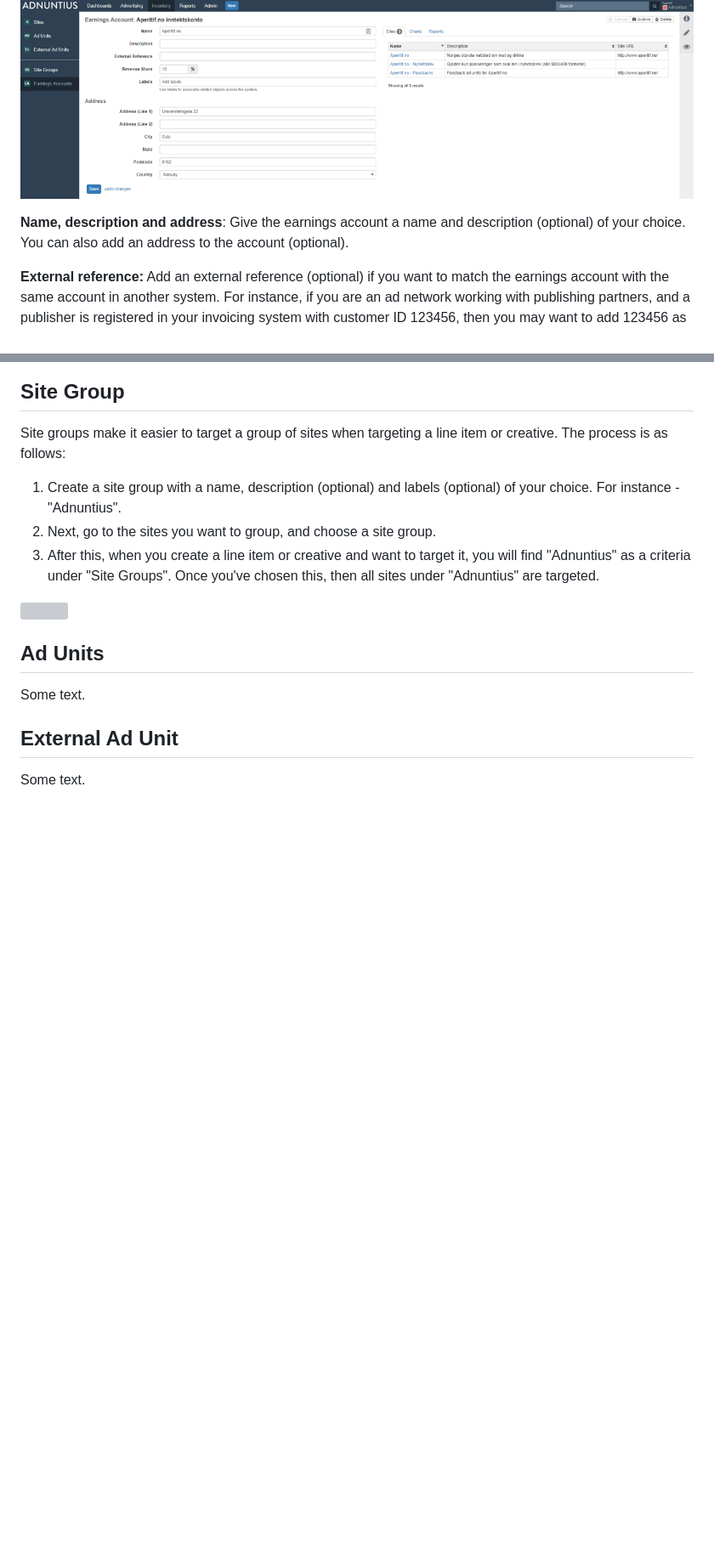
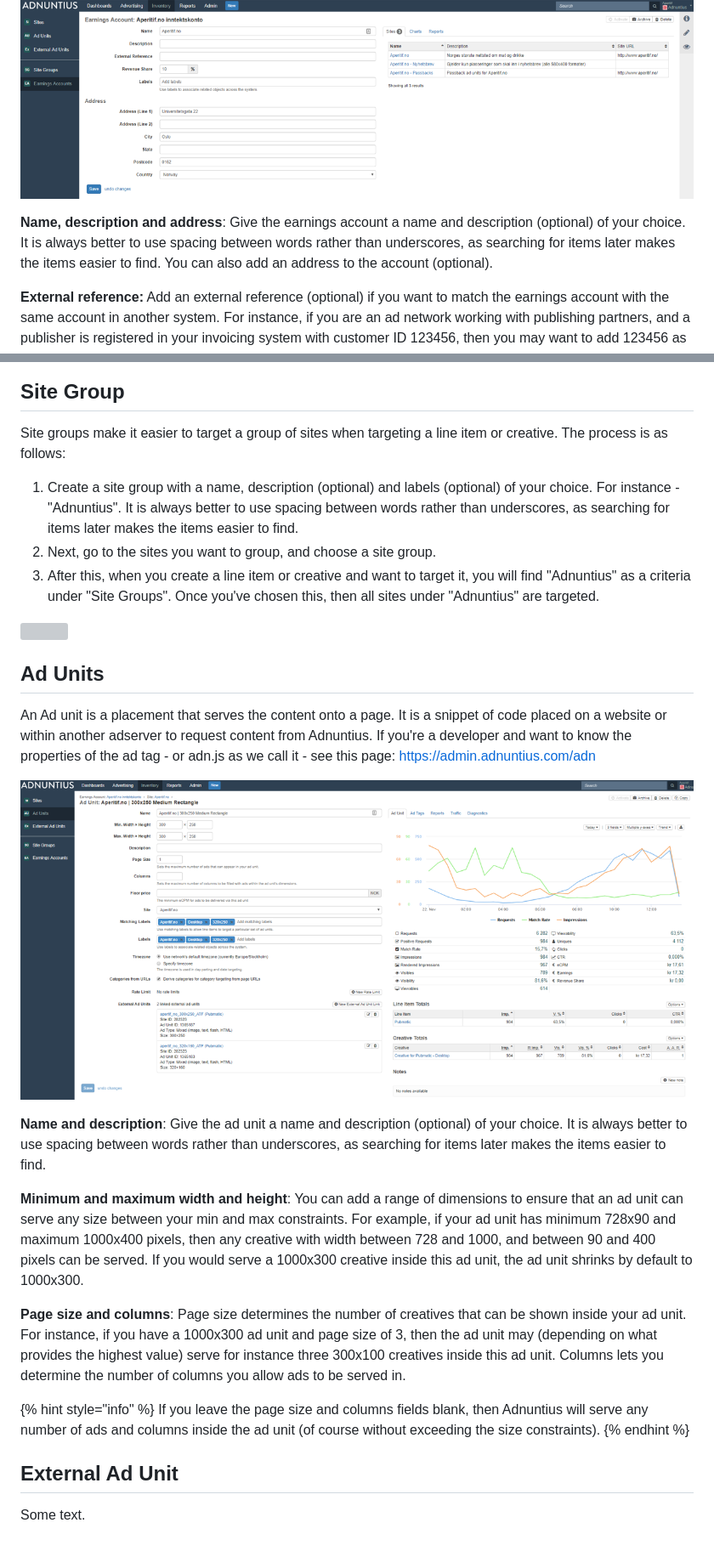
Before and after one commit to Adnuntius/documentation, a Markdown page: user-interface-guide/inventory.md, 2 parts joined by grey strips. Shown at 85% size. Drawn GitHub-style; pictures changed too: .gitbook/assets/201811-inventory-ad-unit.png (added); blank space fills up the shorter version; grey boxes are pictures that could not be loaded.

Commit message:
GitBook: [master] 2 pages and one asset modified

```diff
--- a/user-interface-guide/inventory.md
+++ b/user-interface-guide/inventory.md
@@ -26,7 +26,7 @@ A site can only have one earnings account, as registering the same earnings mult
 
 ![Example earnings account](../.gitbook/assets/201811-advertising-ea.png)
 
-**Name, description and address**: Give the earnings account a name and description \(optional\) of your choice. You can also add an address to the account \(optional\).
+**Name, description and address**: Give the earnings account a name and description \(optional\) of your choice. It is always better to use spacing between words rather than underscores, as searching for items later makes the items easier to find. You can also add an address to the account \(optional\).
 
 **External reference:**  Add an external reference \(optional\) if you want to match the earnings account with the same account in another system. For instance, if you are an ad network working with publishing partners, and a publisher is registered in your invoicing system with customer ID 123456, then you may want to add 123456 as an external reference in Adnuntius. This way you can easily recognize two different entries as the same account across two different systems, which may in turn speed up processes like invoicing.
 
@@ -92,7 +92,7 @@ Allows you to create a report based on a [report template](reports.md#reports-re
 
 Site groups make it easier to target a group of sites when targeting a line item or creative. The process is as follows:
 
-1. Create a site group with a name, description \(optional\) and labels \(optional\) of your choice. For instance - "Adnuntius".
+1. Create a site group with a name, description \(optional\) and labels \(optional\) of your choice. For instance - "Adnuntius". It is always better to use spacing between words rather than underscores, as searching for items later makes the items easier to find.
 2. Next, go to the sites you want to group, and choose a site group.
 3. After this, when you create a line item or creative and want to target it, you will find "Adnuntius" as a criteria under "Site Groups". Once you've chosen this, then all sites under "Adnuntius" are targeted.
 
@@ -100,7 +100,19 @@ Site groups make it easier to target a group of sites when targeting a line item
 
 ## Ad Units
 
-Some text.
+An Ad unit is a placement that serves the content onto a page. It is a snippet of code placed on a website or within another adserver to request content from Adnuntius. If you're a developer and want to know the properties of the ad tag - or adn.js as we call it - see this page: [https://admin.adnuntius.com/adn](https://admin.adnuntius.com/adn)
+
+![Ad unit example](../.gitbook/assets/201811-inventory-ad-unit.png)
+
+**Name and description**: Give the ad unit a name and description \(optional\) of your choice. It is always better to use spacing between words rather than underscores, as searching for items later makes the items easier to find.
+
+**Minimum and maximum width and height**: You can add a range of dimensions to ensure that an ad unit can serve any size between your min and max constraints. For example, if your ad unit has minimum 728x90 and maximum 1000x400 pixels, then any creative with width between 728 and 1000, and between 90 and 400 pixels can be served. If you would serve a 1000x300 creative inside this ad unit, the ad unit shrinks by default to 1000x300.
+
+**Page size and columns**: Page size determines the number of creatives that can be shown inside your ad unit. For instance, if you have a 1000x300 ad unit and page size of 3, then the ad unit may \(depending on what provides the highest value\) serve for instance three 300x100 creatives inside this ad unit. Columns lets you determine the number of columns you allow ads to be served in.
+
+{% hint style="info" %}
+If you leave the page size and columns fields blank, then Adnuntius will serve any number of ads and columns inside the ad unit \(of course without exceeding the size constraints\).
+{% endhint %}
 
 ## External Ad Unit
 
```
Also changed, not shown: other parts of user-interface-guide/inventory.md (+1 -1 lines), user-interface-guide/advertising.md (+2 -2 lines).
